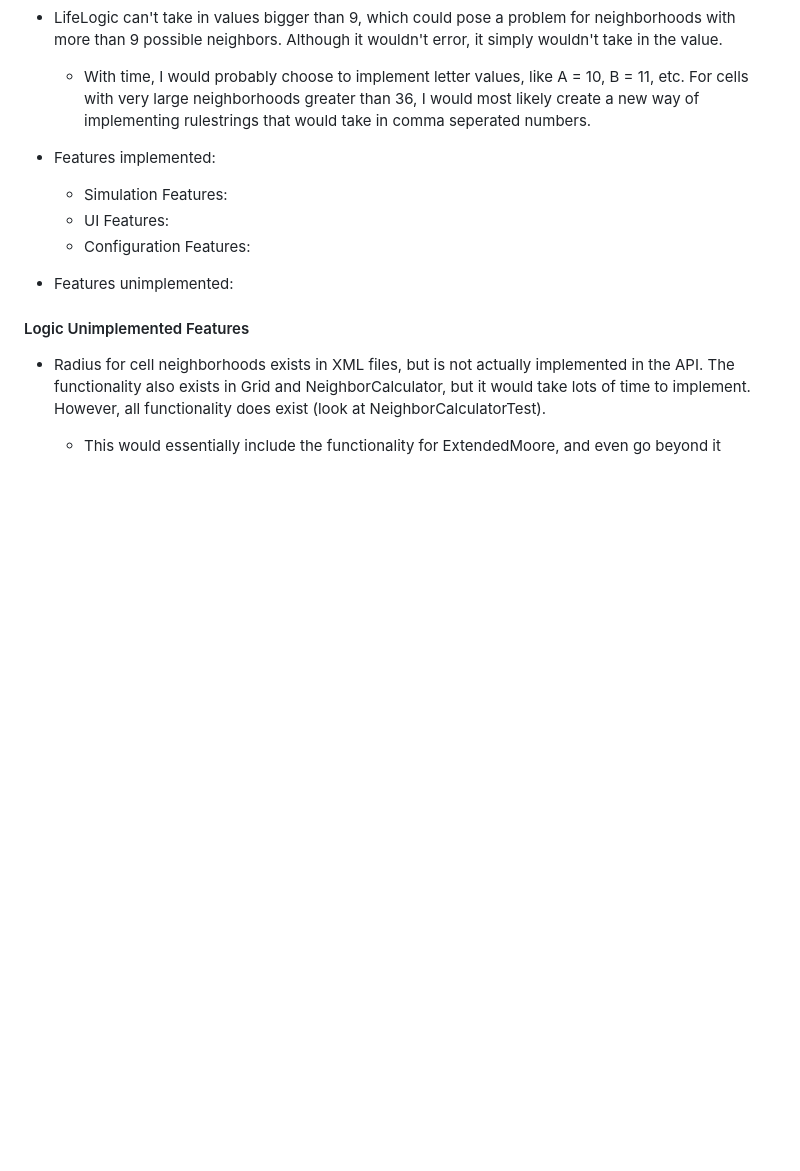
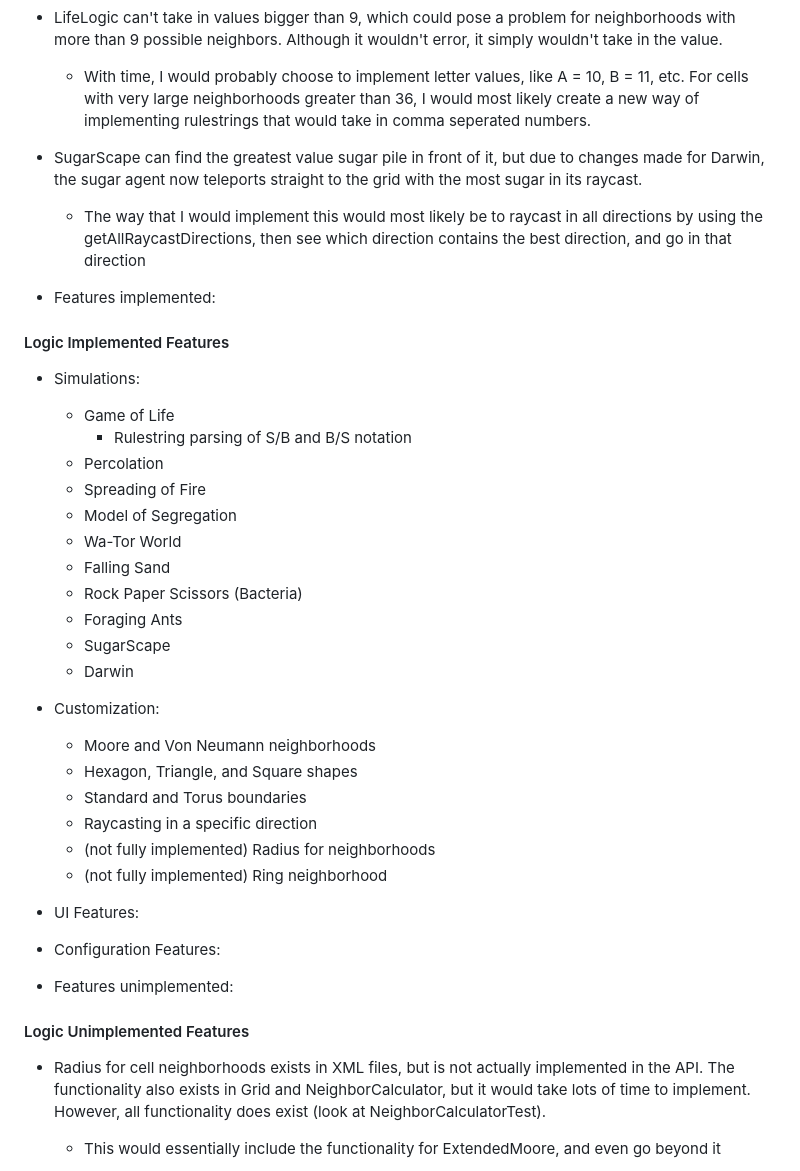
Before and after one commit to BillyMcCune/Cellular-Automata-Simulator, a Markdown page: README.md, the part around the change. Rendered like a GitHub page; blank space fills up the shorter version.

Commit message:
Refactor DATA: Added to README

```diff
--- a/README.md
+++ b/README.md
@@ -99,12 +99,38 @@ This project implements a cellular automata simulator.
     * With time, I would probably choose to implement letter values, like A = 10, B = 11, etc. For
       cells with very large neighborhoods greater than 36, I would most likely create a new way of
       implementing rulestrings that would take in comma seperated numbers.
+* SugarScape can find the greatest value sugar pile in front of it, but due to changes made for
+  Darwin, the sugar agent now teleports straight to the grid with the most sugar in its raycast.
+    * The way that I would implement this would most likely be to raycast in all directions by using
+      the getAllRaycastDirections, then see which direction contains the best direction, and go in
+      that direction
 
 * Features implemented:
 
-    * Simulation Features:
-    * UI Features:
-    * Configuration Features:
+#### Logic Implemented Features
+
+* Simulations:
+    * Game of Life
+        * Rulestring parsing of S/B and B/S notation
+    * Percolation
+    * Spreading of Fire
+    * Model of Segregation
+    * Wa-Tor World
+    * Falling Sand
+    * Rock Paper Scissors (Bacteria)
+    * Foraging Ants
+    * SugarScape
+    * Darwin
+* Customization:
+  * Moore and Von Neumann neighborhoods
+  * Hexagon, Triangle, and Square shapes
+  * Standard and Torus boundaries
+  * Raycasting in a specific direction
+  * (not fully implemented) Radius for neighborhoods
+  * (not fully implemented) Ring neighborhood
+
+* UI Features:
+* Configuration Features:
 
 
 * Features unimplemented:
```
